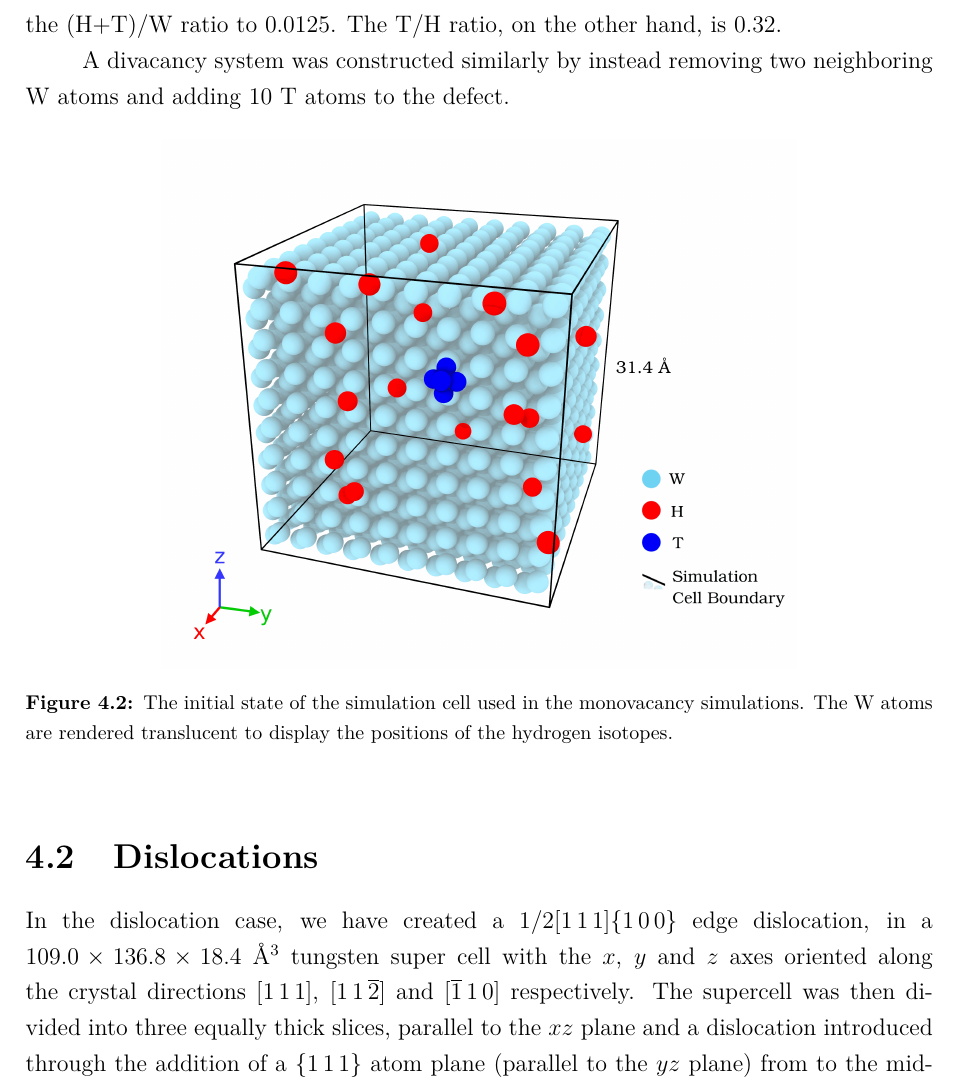
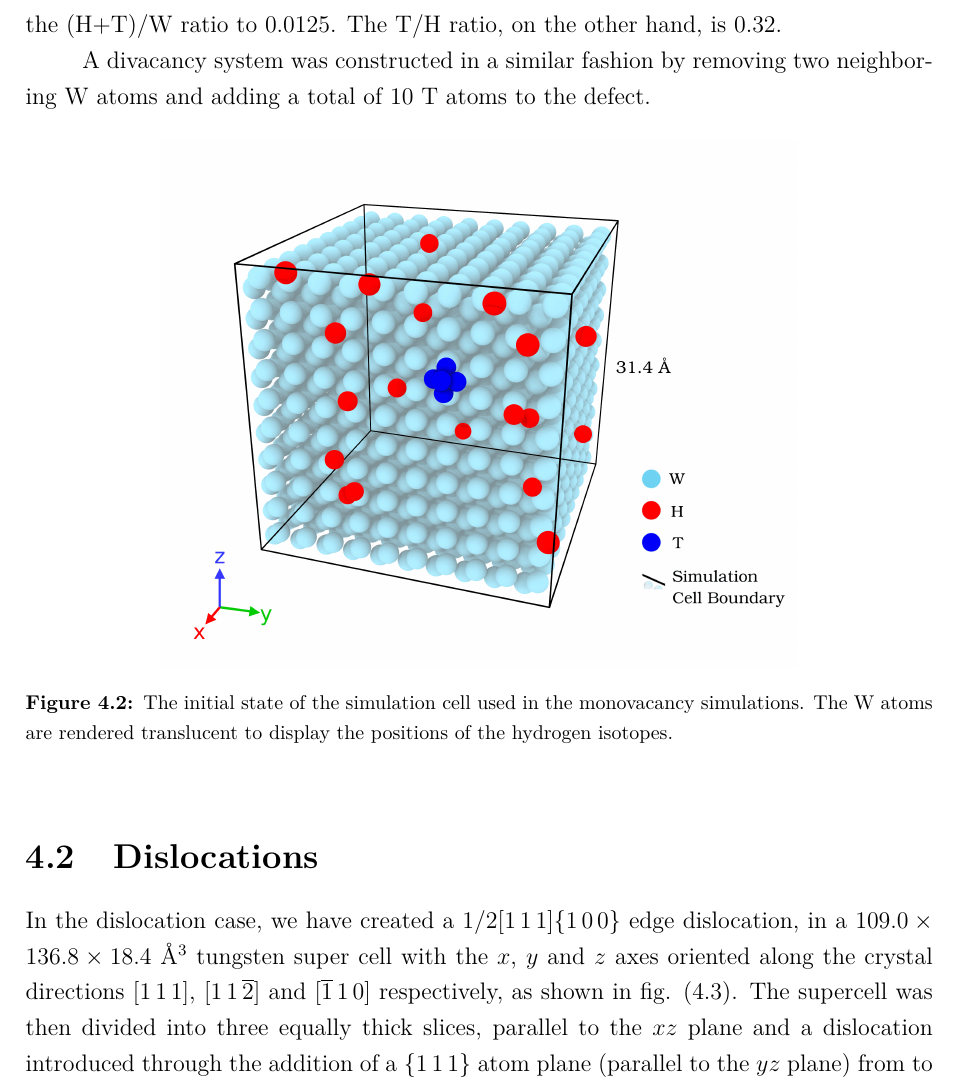
Before and after one commit to prOttonicFusion/isotope-exchange-thesis, a LaTeX thesis (thesis.tex, which reads 3_Methods.tex): part of page 27 of 42, cut so that both start at the same text. Compiled offline with pdfLaTeX.

Commit message:
update methods section

```diff
--- a/3_Methods.tex
+++ b/3_Methods.tex
@@ -194,7 +193,8 @@ As seen in fig. \ref{Fig:monovac_system}, six T atoms were then added to the vac
-A total of 19 H atoms were then deposited to randomly chose tetragonal interstitial sites around the simulation W lattice, bringing the (H+T)/W ratio to 0.0125.
+As seen in fig. (\ref{Fig:monovac_system}), six T atoms were then added to the vacancy at their lowest energy positions \cite{heinolaTungstenDFT}, i.e. at the octahedral interstitial sites, forming a square bipyramid.
+A total of 19 H atoms were then deposited to randomly chosen tetragonal interstitial sites around the simulation W lattice, bringing the (H+T)/W ratio to 0.0125.
 The T/H ratio, on the other hand, is 0.32.
 
-A divacancy system was constructed similarly by instead removing two neighboring W atoms and adding 10 T atoms to the defect.
+A divacancy system was constructed in a similar fashion by removing two neighboring W atoms and adding a total of 10 T atoms to the defect.
 
 \begin{figure}[!ht]
 \center
@@ -207,7 +207,7 @@ The W atoms are rendered translucent to display the positions of the hydrogen is
 % ---------------------------------------------------------------------------------------------------
 \section{Dislocations}
 % ---------------------------------------------------------------------------------------------------
-In the dislocation case, we have created a 1/2\hkl[1 1 1]\hkl{1 0 0} edge dislocation, in a $109.0 \times 136.8 \times 18.4$ $\AA^3$ tungsten super cell with the $x$, $y$ and $z$ axes oriented along the crystal directions  \hkl[1 1 1], \hkl[1 1 -2] and \hkl[-1 1 0] respectively.
+In the dislocation case, we have created a 1/2\hkl[1 1 1]\hkl{1 0 0} edge dislocation, in a $109.0 \times 136.8 \times 18.4$ $\AA^3$ tungsten super cell with the $x$, $y$ and $z$ axes oriented along the crystal directions  \hkl[1 1 1], \hkl[1 1 -2] and \hkl[-1 1 0] respectively, as shown in fig. (\ref{Fig:disloc_system}).
 The supercell was then divided into three equally thick slices, parallel to the $xz$ plane and a dislocation introduced through the addition of a \hkl{1 1 1} atom plane (parallel to the $yz$ plane) from to the middlemost slice.
 In order to facilitate the formation of a natural dislocation and to enable the use of periodical boundary conditions, the atom positions in the middle slice were finally compressed slightly.
 
```
Also changed, not shown: 3_Methods.tex (5 more changed lines).
